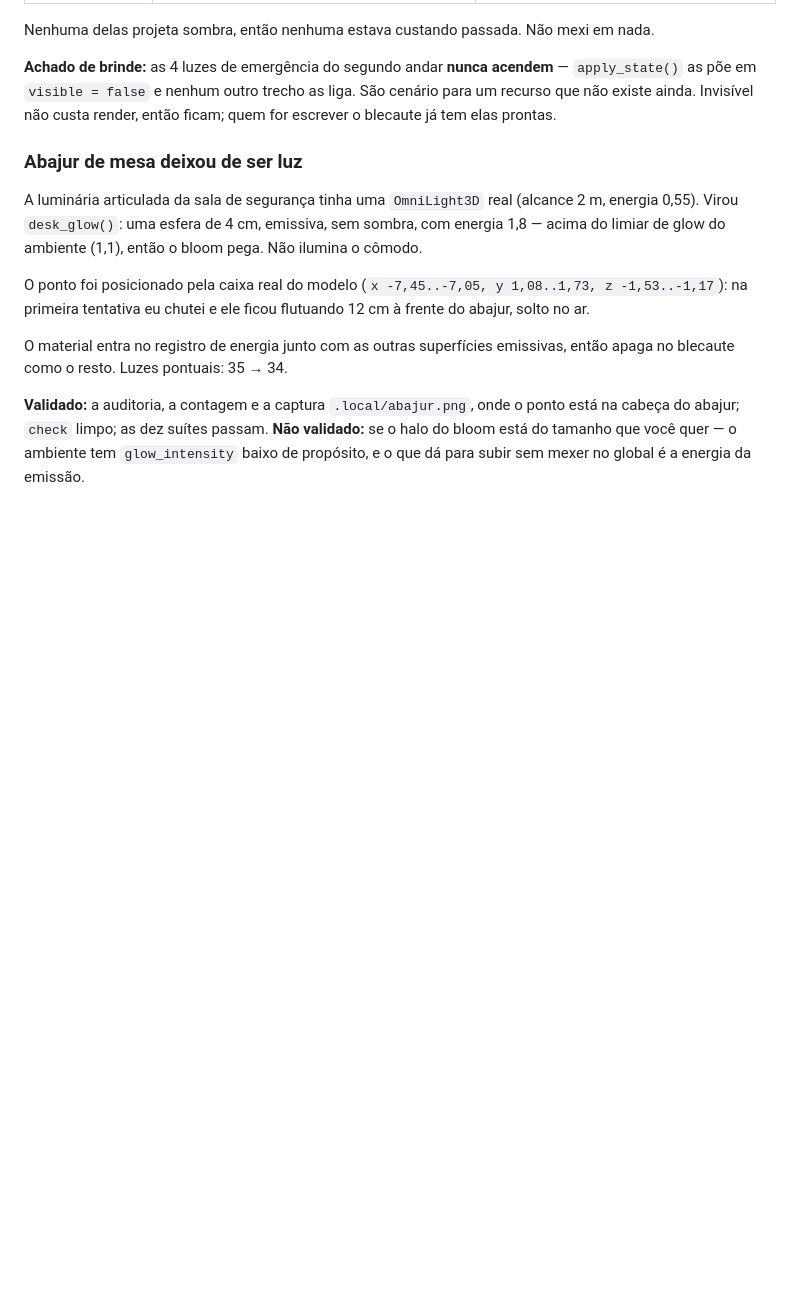
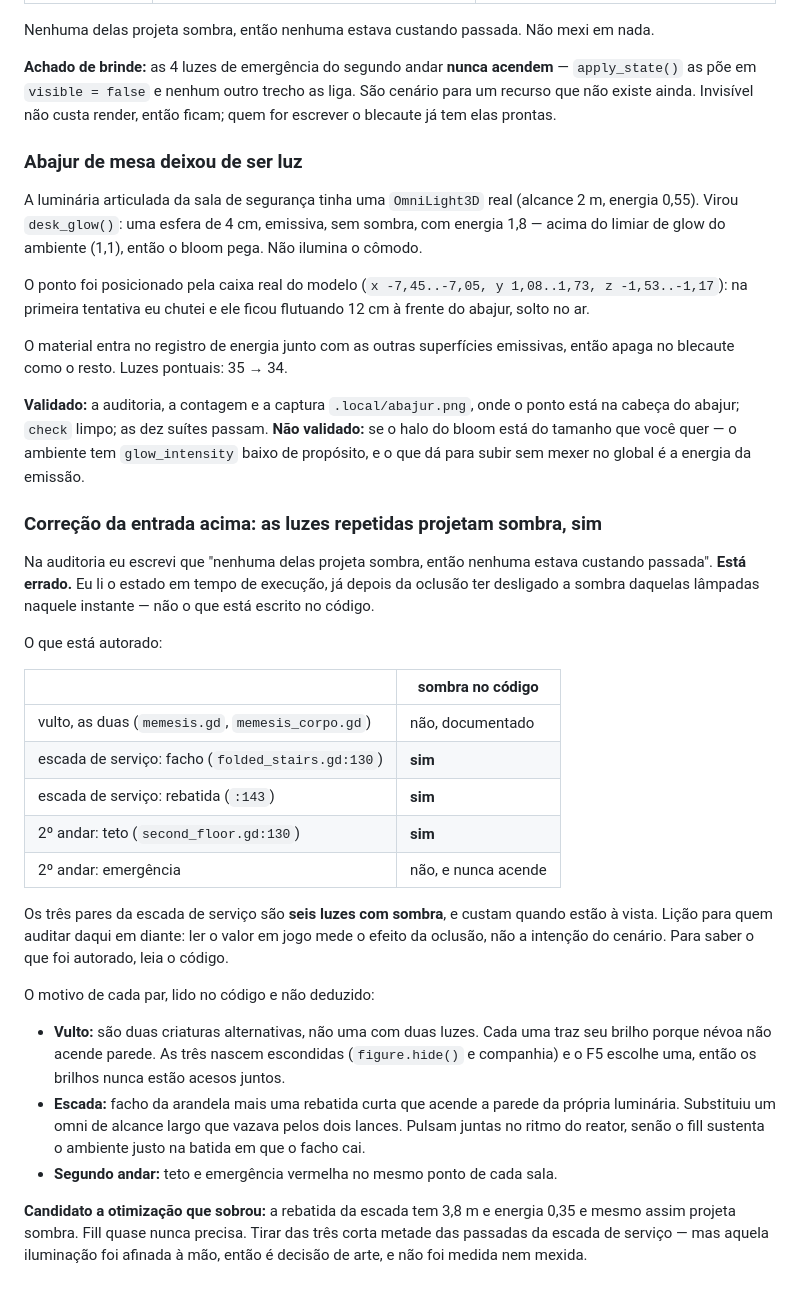
Before and after one commit to LucasMoreira-Niwnk/NightShift, a Markdown page: docs/HANDOFF.md, the part around the change. Rendered like a GitHub page; blank space fills up the shorter version.

Commit message:
docs: corrige a auditoria — as luzes repetidas projetam sombra
Eu havia registrado que nenhuma das luzes repetidas projetava sombra. Lia o
estado em tempo de execucao, ja depois da oclusao ter desligado a sombra
daquelas lampadas naquele instante, e nao o que esta no codigo.

Autorado: o facho e a rebatida da escada de servico e a luz de teto do segundo
andar projetam sombra. Sao seis luzes com sombra so na escada. Sem sombra, de
propria decisao documentada, ficam as duas do vulto e a de emergencia.

Fica registrado tambem o motivo de cada par, lido no codigo: duas criaturas
alternativas que nunca aparecem juntas, facho mais rebatida curta que
substituiu um omni vazando pelos lances da escada, e teto mais emergencia.

```diff
--- a/docs/HANDOFF.md
+++ b/docs/HANDOFF.md
@@ -1007,3 +1007,42 @@ ponto está na cabeça do abajur; `check` limpo; as dez suítes passam.
 **Não validado:** se o halo do bloom está do tamanho que você quer — o
 ambiente tem `glow_intensity` baixo de propósito, e o que dá para subir sem
 mexer no global é a energia da emissão.
+
+### Correção da entrada acima: as luzes repetidas projetam sombra, sim
+
+Na auditoria eu escrevi que "nenhuma delas projeta sombra, então nenhuma
+estava custando passada". **Está errado.** Eu li o estado em tempo de
+execução, já depois da oclusão ter desligado a sombra daquelas lâmpadas
+naquele instante — não o que está escrito no código.
+
+O que está autorado:
+
+| | sombra no código |
+|---|---|
+| vulto, as duas (`memesis.gd`, `memesis_corpo.gd`) | não, documentado |
+| escada de serviço: facho (`folded_stairs.gd:130`) | **sim** |
+| escada de serviço: rebatida (`:143`) | **sim** |
+| 2º andar: teto (`second_floor.gd:130`) | **sim** |
+| 2º andar: emergência | não, e nunca acende |
+
+Os três pares da escada de serviço são **seis luzes com sombra**, e custam
+quando estão à vista. Lição para quem auditar daqui em diante: ler o valor em
+jogo mede o efeito da oclusão, não a intenção do cenário. Para saber o que foi
+autorado, leia o código.
+
+O motivo de cada par, lido no código e não deduzido:
+
+- **Vulto:** são duas criaturas alternativas, não uma com duas luzes. Cada uma
+  traz seu brilho porque névoa não acende parede. As três nascem escondidas
+  (`figure.hide()` e companhia) e o F5 escolhe uma, então os brilhos nunca
+  estão acesos juntos.
+- **Escada:** facho da arandela mais uma rebatida curta que acende a parede da
+  própria luminária. Substituiu um omni de alcance largo que vazava pelos dois
+  lances. Pulsam juntas no ritmo do reator, senão o fill sustenta o ambiente
+  justo na batida em que o facho cai.
+- **Segundo andar:** teto e emergência vermelha no mesmo ponto de cada sala.
+
+**Candidato a otimização que sobrou:** a rebatida da escada tem 3,8 m e
+energia 0,35 e mesmo assim projeta sombra. Fill quase nunca precisa. Tirar das
+três corta metade das passadas da escada de serviço — mas aquela iluminação
+foi afinada à mão, então é decisão de arte, e não foi medida nem mexida.
```
